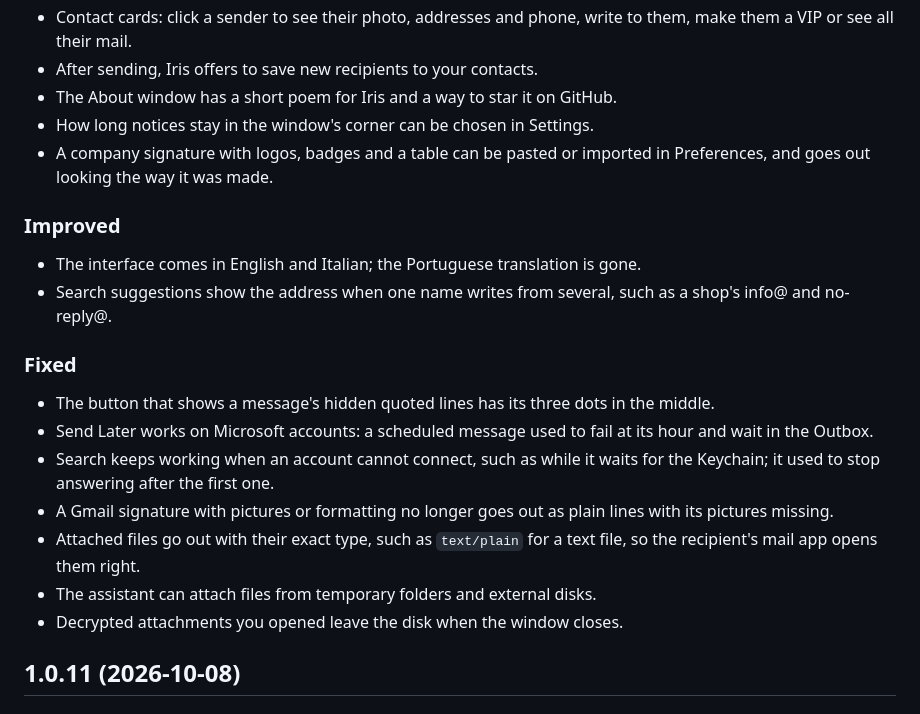
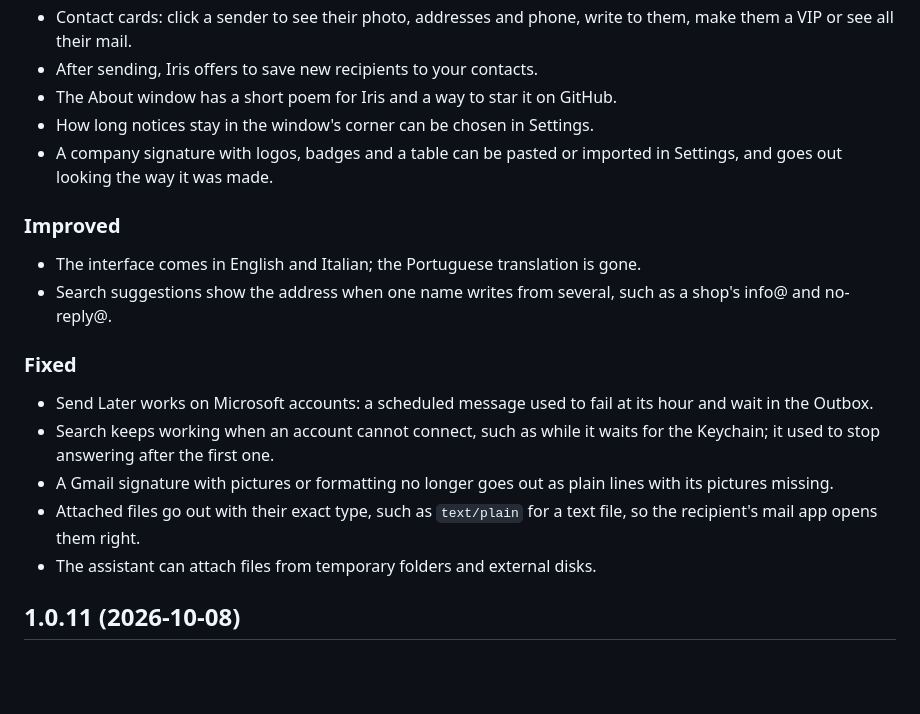
Before and after one commit to AlbertoBarrago/iris, a Markdown page: CHANGELOG.md, the part around one of its changes. Drawn GitHub-style; blank space fills up the shorter version.

```diff
--- a/CHANGELOG.md
+++ b/CHANGELOG.md
@@ -18,7 +20,7 @@ Each release of Iris, newest first. GitHub shows the same text on the
   GitHub.
 - How long notices stay in the window's corner can be chosen in Settings.
 - A company signature with logos, badges and a table can be pasted or
-  imported in Preferences, and goes out looking the way it was made.
+  imported in Settings, and goes out looking the way it was made.
 
 ### Improved
 
@@ -29,8 +31,6 @@ Each release of Iris, newest first. GitHub shows the same text on the
 
 ### Fixed
 
-- The button that shows a message's hidden quoted lines has its three
-  dots in the middle.
 - Send Later works on Microsoft accounts: a scheduled message used to
   fail at its hour and wait in the Outbox.
 - Search keeps working when an account cannot connect, such as while it
@@ -41,7 +41,6 @@ Each release of Iris, newest first. GitHub shows the same text on the
   a text file, so the recipient's mail app opens them right.
 - The assistant can attach files from temporary folders and external
   disks.
-- Decrypted attachments you opened leave the disk when the window closes.
 
 ## 1.0.11 (2026-10-08)
 
```
Also changed, not shown: other parts of CHANGELOG.md (+2 -0 lines).
